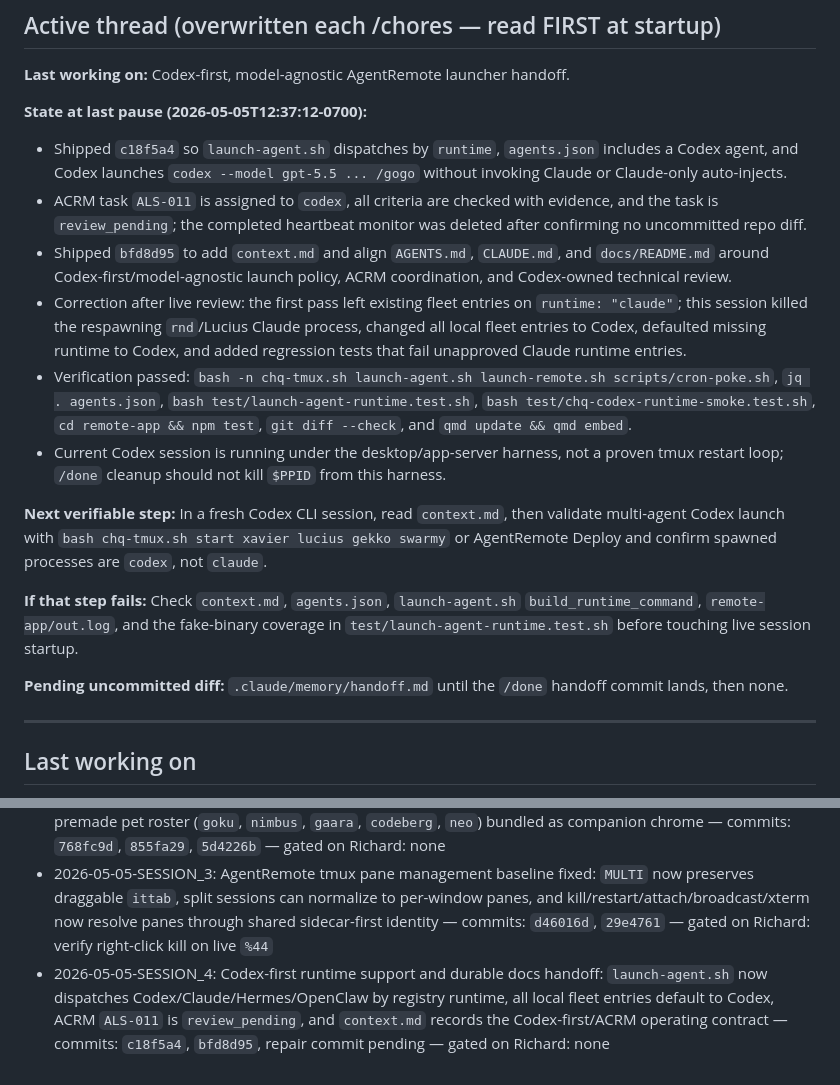
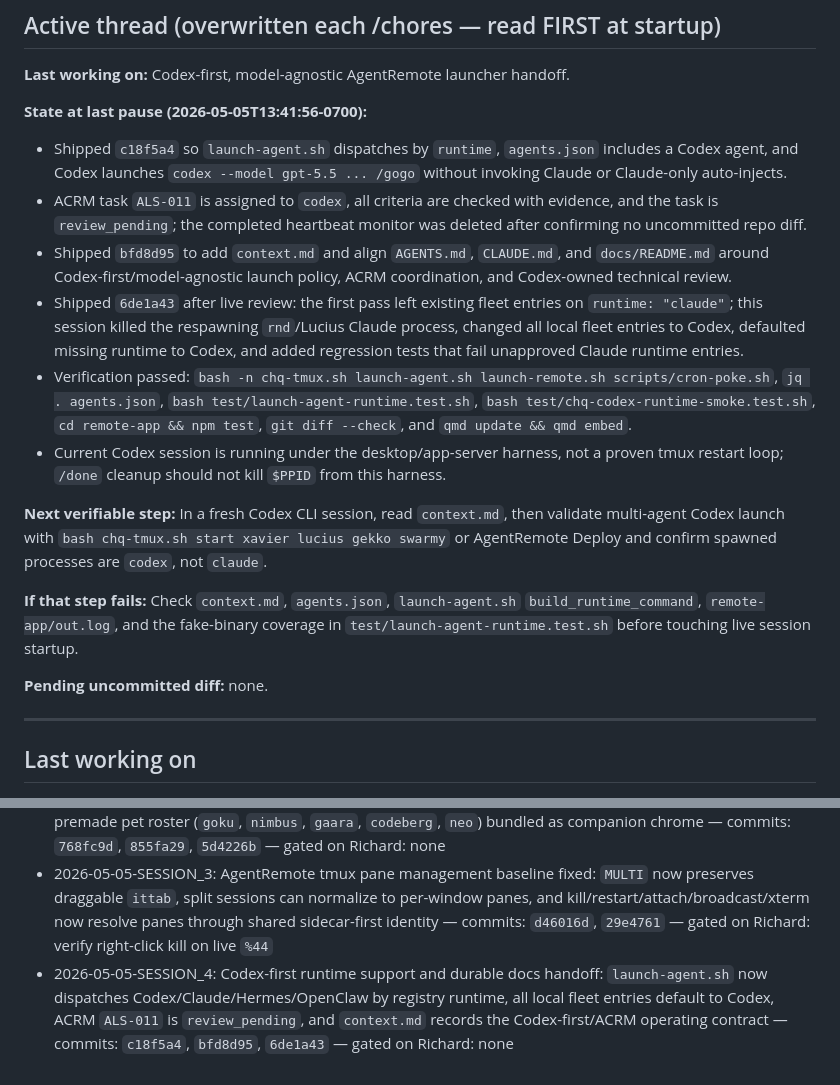
Before and after one commit to ChefDique/agent-launch-scripts, a Markdown page: .claude/memory/handoff.md, 2 parts joined by grey strips. Rendered like a GitHub page.

Commit message:
handoff: clear stale dirty-state note

```diff
--- a/.claude/memory/handoff.md
+++ b/.claude/memory/handoff.md
@@ -4,11 +4,11 @@
 
 **Last working on:** Codex-first, model-agnostic AgentRemote launcher handoff.
 
-**State at last pause (2026-05-05T12:37:12-0700):**
+**State at last pause (2026-05-05T13:41:56-0700):**
 - Shipped `c18f5a4` so `launch-agent.sh` dispatches by `runtime`, `agents.json` includes a Codex agent, and Codex launches `codex --model gpt-5.5 ... /gogo` without invoking Claude or Claude-only auto-injects.
 - ACRM task `ALS-011` is assigned to `codex`, all criteria are checked with evidence, and the task is `review_pending`; the completed heartbeat monitor was deleted after confirming no uncommitted repo diff.
 - Shipped `bfd8d95` to add `context.md` and align `AGENTS.md`, `CLAUDE.md`, and `docs/README.md` around Codex-first/model-agnostic launch policy, ACRM coordination, and Codex-owned technical review.
-- Correction after live review: the first pass left existing fleet entries on `runtime: "claude"`; this session killed the respawning `rnd`/Lucius Claude process, changed all local fleet entries to Codex, defaulted missing runtime to Codex, and added regression tests that fail unapproved Claude runtime entries.
+- Shipped `6de1a43` after live review: the first pass left existing fleet entries on `runtime: "claude"`; this session killed the respawning `rnd`/Lucius Claude process, changed all local fleet entries to Codex, defaulted missing runtime to Codex, and added regression tests that fail unapproved Claude runtime entries.
 - Verification passed: `bash -n chq-tmux.sh launch-agent.sh launch-remote.sh scripts/cron-poke.sh`, `jq . agents.json`, `bash test/launch-agent-runtime.test.sh`, `bash test/chq-codex-runtime-smoke.test.sh`, `cd remote-app && npm test`, `git diff --check`, and `qmd update && qmd embed`.
 - Current Codex session is running under the desktop/app-server harness, not a proven tmux restart loop; `/done` cleanup should not kill `$PPID` from this harness.
 
@@ -16,7 +16,7 @@
 
 **If that step fails:** Check `context.md`, `agents.json`, `launch-agent.sh` `build_runtime_command`, `remote-app/out.log`, and the fake-binary coverage in `test/launch-agent-runtime.test.sh` before touching live session startup.
 
-**Pending uncommitted diff:** `.claude/memory/handoff.md` until the `/done` handoff commit lands, then none.
+**Pending uncommitted diff:** none.
 
 ---
 
@@ -43,6 +43,6 @@ ALS-010 attach consolidation merged. The Attach orb is now layout-aware (silent
 - 2026-05-05-SESSION: R&D QMD/graphify repo-structure retrieval, agent-first docs reorg, and Codex `hatch-pet` integration path identified for AgentRemote — commits: `72c4703` docs reorg plus `/done` handoff commit — gated on Richard: none
 - 2026-05-05-SESSION_2: AgentRemote instructions aligned, Openclaw pet experiment completed, then MVP premade pet roster (`goku`, `nimbus`, `gaara`, `codeberg`, `neo`) bundled as companion chrome — commits: `768fc9d`, `855fa29`, `5d4226b` — gated on Richard: none
 - 2026-05-05-SESSION_3: AgentRemote tmux pane management baseline fixed: `MULTI` now preserves draggable `ittab`, split sessions can normalize to per-window panes, and kill/restart/attach/broadcast/xterm now resolve panes through shared sidecar-first identity — commits: `d46016d`, `29e4761` — gated on Richard: verify right-click kill on live `%44`
-- 2026-05-05-SESSION_4: Codex-first runtime support and durable docs handoff: `launch-agent.sh` now dispatches Codex/Claude/Hermes/OpenClaw by registry runtime, all local fleet entries default to Codex, ACRM `ALS-011` is `review_pending`, and `context.md` records the Codex-first/ACRM operating contract — commits: `c18f5a4`, `bfd8d95`, repair commit pending — gated on Richard: none
+- 2026-05-05-SESSION_4: Codex-first runtime support and durable docs handoff: `launch-agent.sh` now dispatches Codex/Claude/Hermes/OpenClaw by registry runtime, all local fleet entries default to Codex, ACRM `ALS-011` is `review_pending`, and `context.md` records the Codex-first/ACRM operating contract — commits: `c18f5a4`, `bfd8d95`, `6de1a43` — gated on Richard: none
 
 <!-- prior handoff history at `git log --oneline -- .claude/memory/handoff.md`; cross-session memory at /Users/richardadair/.claude/projects/-Users-richardadair-agent-launch-scripts/memory/MEMORY.md -->
```
